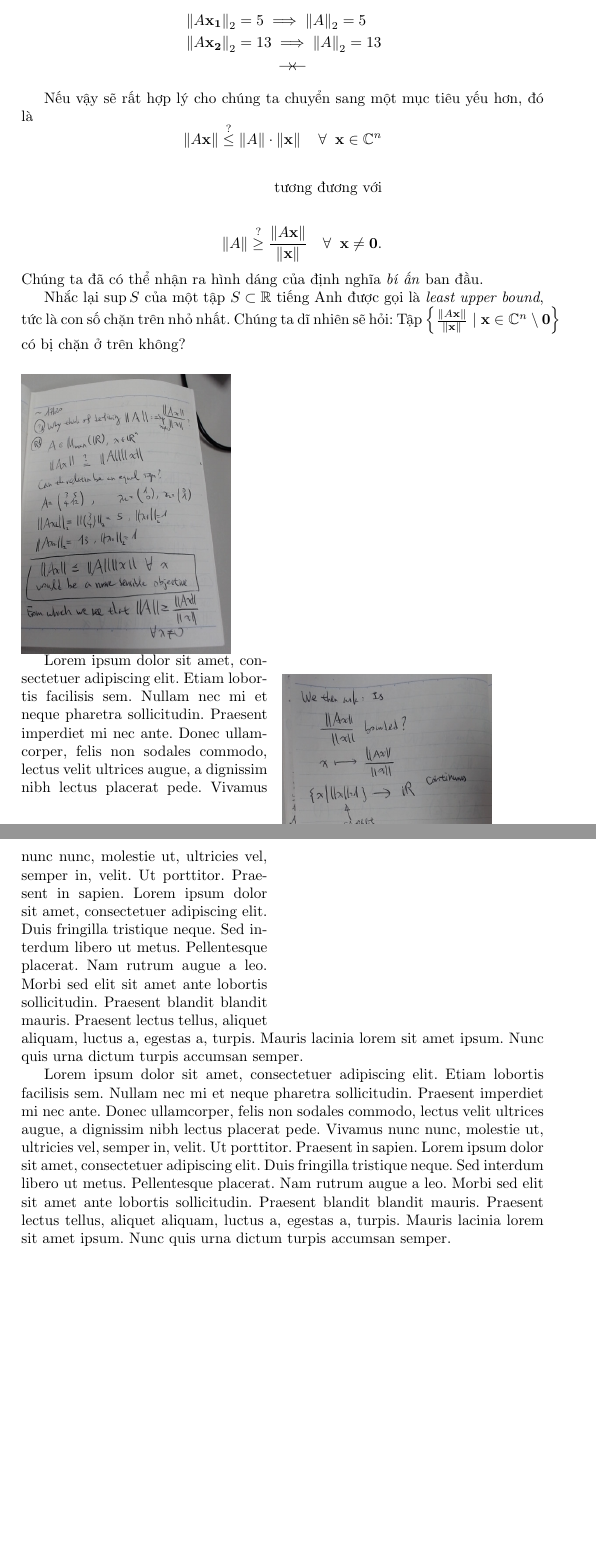
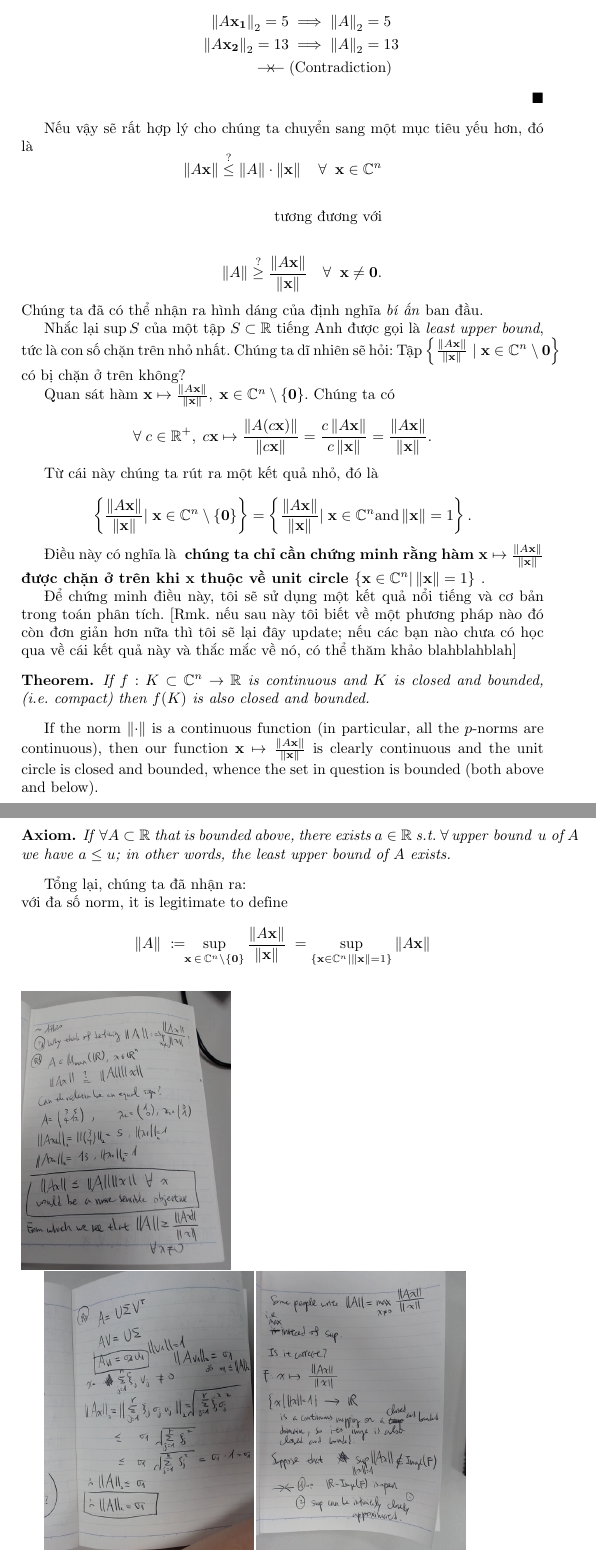
Before and after one commit to phunc20/maths, a LaTeX document (definitions/matrices/p-norm/motivation.tex): two parts of pages 2 and 3 of 3, joined at a grey line, cut so that both start at the same text, the shorter picture padded with empty space. Compiled offline with pdfLaTeX.

Commit message:
temp. finishing edit of p-norm

```diff
--- a/definitions/matrices/p-norm/motivation.tex
+++ b/definitions/matrices/p-norm/motivation.tex
@@ -11,6 +11,9 @@
 
 \newcommand{\norm}[1]{\left\lVert#1\right\rVert}
 \newcommand{\twonorm}[1]{\left\lVert#1\right\rVert_{2}}
+\renewcommand\qedsymbol{$\blacksquare$}
+\newtheorem*{theorem}{Theorem}
+\newtheorem*{axiom}{Axiom}
 
 \title{$p\,$-norm of matrices}
 \author{phunc20}
@@ -74,12 +78,14 @@ Một counter-example có thể hướng dẫn chúng ta:
 	Từ ví dụ này chúng ta có thể nhìn ra $\norm{A\mathbf{x}} \stackrel{?}{=} \norm{A}\cdot\norm{\mathbf{x}}$ \textbf{không khá thi}. Bởi vì nếu như đẳng thức có thật, thì
   $$
 	  \begin{aligned}
-			& \norm{A \mathbf{x_1}}_{2} = 5 \implies \norm{A}_{2} = 5 \\
-			& \norm{A \mathbf{x_2}}_{2} = 13 \implies \norm{A}_{2} = 13 \\
-			& \qquad\qquad\qquad \rightarrow\!\leftarrow
+			\norm{A \mathbf{x_1}}_{2} = 5 &\implies \norm{A}_{2} = 5 \\
+			\norm{A \mathbf{x_2}}_{2} = 13 &\implies \norm{A}_{2} = 13 \\
+			\qquad\qquad\qquad \rightarrow\!\leftarrow\; &\text{(Contradiction)}
 	  \end{aligned}
   $$
+  \hfill\qedsymbol
 \end{Spiel}
+%\end{proof}
 
 Nếu vậy sẽ rất hợp lý cho chúng ta chuyển sang một mục tiêu yếu hơn, đó là
 $$
@@ -98,6 +104,77 @@ Chúng ta dĩ nhiên sẽ hỏi:
 Tập $\left\{\frac{\norm{A\mathbf{x}}}{\norm{\mathbf{x}}} \;|\; \mathbf{x} \in \mathbb{C}^n \setminus \mathbf{0}\right\}$ có bị chặn ở trên không?
 
 
+Quan sát hàm $\mathbf{x} \mapsto \frac{\norm{A\mathbf{x}}}{\norm{\mathbf{x}}},\; \mathbf{x} \in \mathbb{C}^n \setminus \{\mathbf{0}\}.$ Chúng ta có
+
+$$
+%\begin{equation}
+	%\forall\; c \in \mathbb{R}^{+} \setminus \{0\},
+	\forall\; c \in \mathbb{R}^{+},\;
+	c\mathbf{x} \mapsto \frac{\norm{A(c\mathbf{x})}}{\norm{c\mathbf{x}}} =
+  \frac{c\norm{A\mathbf{x}}}{c\norm{\mathbf{x}}} =
+  \frac{\norm{A\mathbf{x}}}{\norm{\mathbf{x}}}.
+%\end{equation}
+$$
+
+Từ cái này chúng ta rút ra một kết quả nhỏ, đó là
+
+$$
+  % Set LHS of an equation
+  \left\{ \frac{\norm{A\mathbf{x}}}{\norm{\mathbf{x}}} \vert\;
+	\mathbf{x} \in \mathbb{C}^n \setminus \{\mathbf{0}\} \right\} =
+  % Set RHS of an equation
+  \left\{ \frac{\norm{A\mathbf{x}}}{\norm{\mathbf{x}}} \vert\;
+	\mathbf{x} \in \mathbb{C}^n \text{and} \norm{\mathbf{x}} = 1 \right\}.
+	%\{ \frac{\norm{A\mathbf{x}}}{\norm{\mathbf{x}}} |\;
+	%\mathbf{x} \in \mathbb{C}^n \text{and} \norm{\mathbf{x}} = 1 \}
+$$
+
+Điều này có nghĩa là
+\textbf{
+	chúng ta chỉ cần chứng minh rằng hàm
+  $\mathbf{x} \mapsto \frac{\norm{A\mathbf{x}}}{\norm{\mathbf{x}}}$
+	được chặn ở trên khi $\mathbf{x}$ thuộc về unit circle
+	$\left\{\mathbf{x} \in \mathbb{C}^n \vert \norm{\mathbf{x}} = 1\right\}$
+}.
+
+Để chứng minh điều này, tôi sẽ sử dụng một kết quả nổi tiếng và cơ bản trong toán phân tích. [Rmk. nếu sau này tôi biết về một phương pháp nào đó còn đơn giản hơn nữa thì tôi sẽ lại đây update; nếu các bạn nào chưa có học qua về cái kết quả này và thắc mắc về nó, có thể thăm khảo blahblahblah]
+
+\begin{theorem}
+If $f: K \subset \mathbb{C}^n \to \mathbb{R}$ is continuous and $K$ is closed and bounded, (i.e. compact)
+then $f(K)$ is also closed and bounded.
+\end{theorem}
+
+If the norm $\norm{\cdot}$ is a continuous function (in particular, all the $p$-norms are continuous), then our function $\mathbf{x} \mapsto \frac{\norm{A\mathbf{x}}}{\norm{\mathbf{x}}}$ is clearly continuous and the unit circle is closed and bounded, whence the set in question is bounded (both above and below).
+
+
+\begin{axiom}
+	If $\,\forall A \subset \mathbb{R}$ that is bounded above, there exists $a \in \mathbb{R}$ s.t. $\forall\, \text{upper bound}\;\, u\; \text{of}\; A$ we have $a \le u$; in other words, the \textit{least upper bound} of $A$ exists.
+\end{axiom}
+
+
+Tổng lại, chúng ta đã nhận ra:\newline
+với đa số norm, it is legitimate to define
+$$
+  \norm{A}
+	\,\,\coloneqq\!\!
+	\sup_{\mathbf{x} \,\in\, {\mathbb{C}^{n} \setminus \{\mathbf{0}\}}} \frac{\norm{A\mathbf{x}}}{\norm{\mathbf{x}}}\;
+	=
+	%\sup_{\mathbf{x} \,\in\, {\mathbb{C}^{n} \setminus \{\mathbf{0}\}}} \norm{A\mathbf{x}}
+	\sup_{\left\{\mathbf{x} \in \mathbb{C}^n \vert \norm{\mathbf{x}} = 1\right\}} \norm{A\mathbf{x}}
+$$
+
+
+
+
+
+
+
+
+
+
+
+
+
 \begin{wrapfigure}{p}{0.5\textwidth}
 \includegraphics[width=0.4\textwidth]{01-motivation.jpg}
 %\includegraphics[width=2.5cm]{01-motivation.jpg}
```
Also changed, not shown: definitions/matrices/best-approx.jpg (added), definitions/matrices/covariance.jpg (renamed from definitions/matrices/p-norm/covariance.jpg), definitions/matrices/decompression.jpg (renamed from definitions/matrices/p-norm/decompression.jpg), definitions/matrices/p-norm/README.md (added), definitions/matrices/p-norm/motivation.pdf, definitions/matrices/p-norm/motivation.tex (21 more changed lines).
